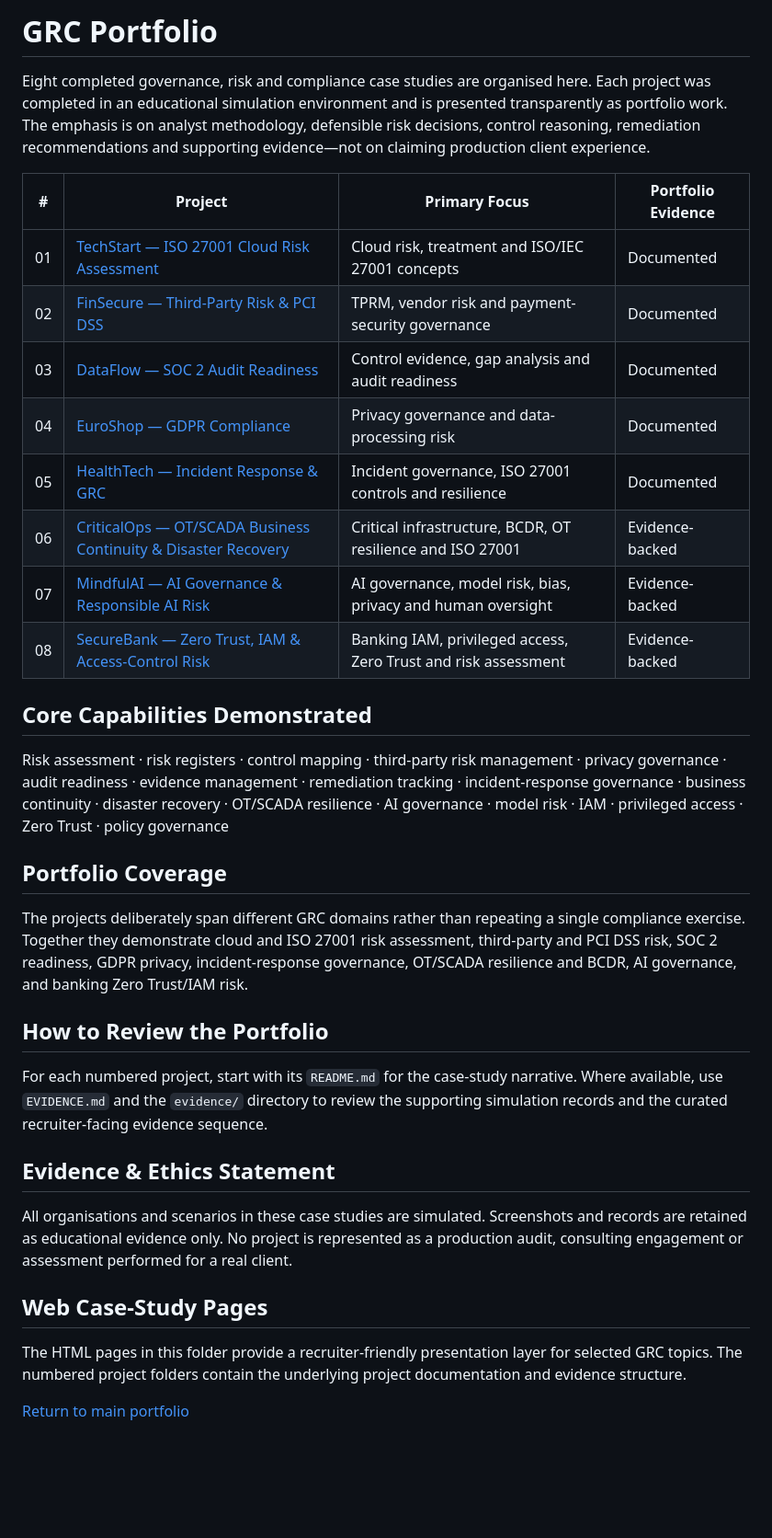
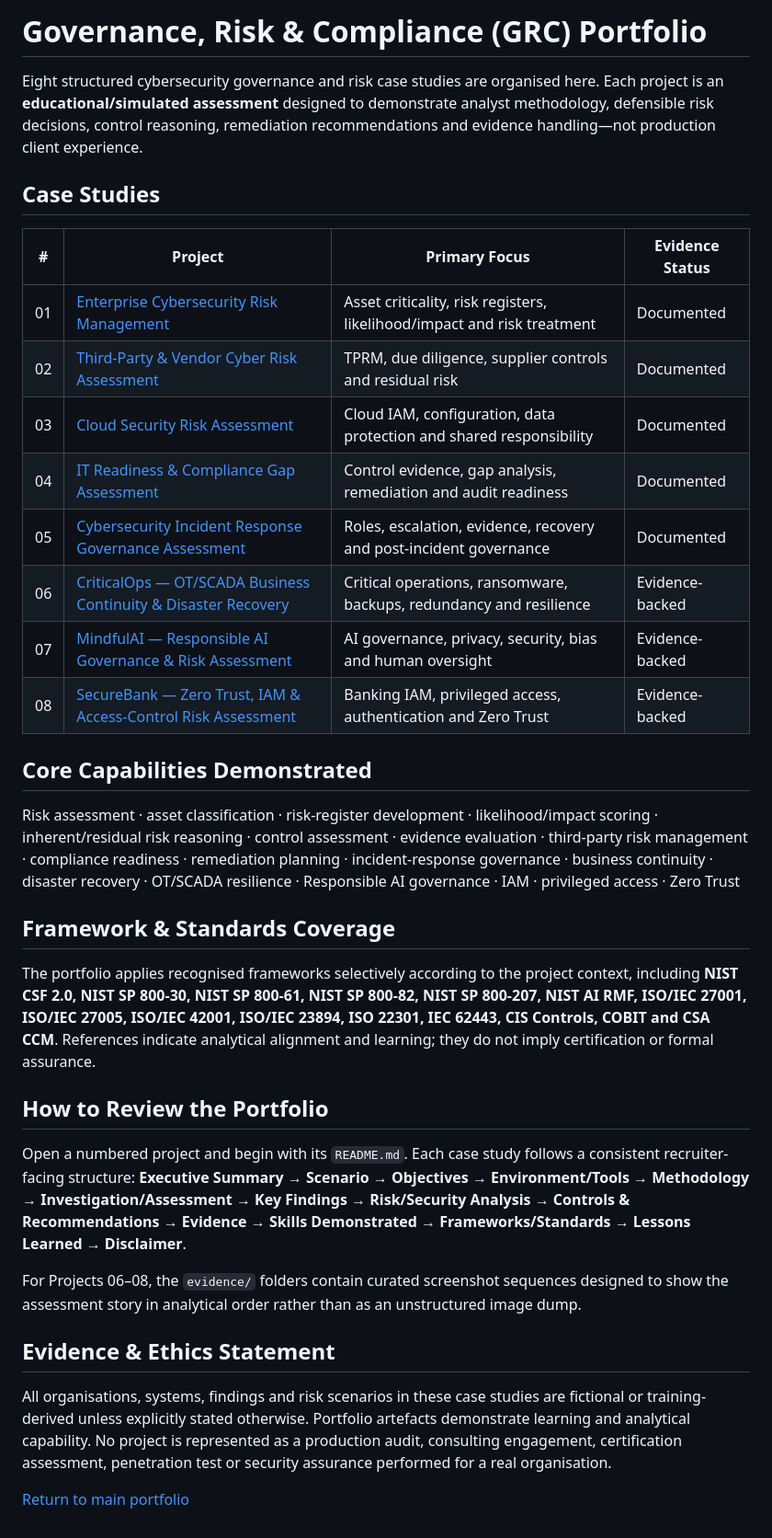
Before and after one commit to odogwu-source/odogwu-source.github.io, a Markdown page: GRC-Portfolio/README.md, the part around the change. Shown at 92% size. GitHub-like rendering; blank space fills up the shorter version.

Commit message:
Align GRC index with audited project set

```diff
--- a/GRC-Portfolio/README.md
+++ b/GRC-Portfolio/README.md
@@ -1,31 +1,32 @@
-# GRC Portfolio
+# Governance, Risk & Compliance (GRC) Portfolio
 
-Eight completed governance, risk and compliance case studies are organised here. Each project was completed in an educational simulation environment and is presented transparently as portfolio work. The emphasis is on analyst methodology, defensible risk decisions, control reasoning, remediation recommendations and supporting evidence—not on claiming production client experience.
+Eight structured cybersecurity governance and risk case studies are organised here. Each project is an **educational/simulated assessment** designed to demonstrate analyst methodology, defensible risk decisions, control reasoning, remediation recommendations and evidence handling—not production client experience.
 
-| # | Project | Primary Focus | Portfolio Evidence |
+## Case Studies
+
+| # | Project | Primary Focus | Evidence Status |
 |---|---|---|---|
-| 01 | [TechStart — ISO 27001 Cloud Risk Assessment](./01-TechStart-ISO27001-Cloud-Risk-Assessment/) | Cloud risk, treatment and ISO/IEC 27001 concepts | Documented |
-| 02 | [FinSecure — Third-Party Risk & PCI DSS](./02-FinSecure-Third-Party-Risk-PCI-DSS/) | TPRM, vendor risk and payment-security governance | Documented |
-| 03 | [DataFlow — SOC 2 Audit Readiness](./03-DataFlow-SOC2-Audit-Readiness/) | Control evidence, gap analysis and audit readiness | Documented |
-| 04 | [EuroShop — GDPR Compliance](./04-EuroShop-GDPR-Compliance/) | Privacy governance and data-processing risk | Documented |
-| 05 | [HealthTech — Incident Response & GRC](./05-HealthTech-Incident-Response-GRC/) | Incident governance, ISO 27001 controls and resilience | Documented |
-| 06 | [CriticalOps — OT/SCADA Business Continuity & Disaster Recovery](./06-CriticalOps-OT-SCADA-BCDR/) | Critical infrastructure, BCDR, OT resilience and ISO 27001 | Evidence-backed |
-| 07 | [MindfulAI — AI Governance & Responsible AI Risk](./07-MindfulAI-AI-Governance-Risk/) | AI governance, model risk, bias, privacy and human oversight | Evidence-backed |
-| 08 | [SecureBank — Zero Trust, IAM & Access-Control Risk](./08-SecureBank-Zero-Trust-IAM-Risk/) | Banking IAM, privileged access, Zero Trust and risk assessment | Evidence-backed |
+| 01 | [Enterprise Cybersecurity Risk Management](./01-Enterprise-Risk-Management/) | Asset criticality, risk registers, likelihood/impact and risk treatment | Documented |
+| 02 | [Third-Party & Vendor Cyber Risk Assessment](./02-Third-Party-Vendor-Risk/) | TPRM, due diligence, supplier controls and residual risk | Documented |
+| 03 | [Cloud Security Risk Assessment](./03-Cloud-Risk-Assessment/) | Cloud IAM, configuration, data protection and shared responsibility | Documented |
+| 04 | [IT Readiness & Compliance Gap Assessment](./04-IT-Readiness-Compliance/) | Control evidence, gap analysis, remediation and audit readiness | Documented |
+| 05 | [Cybersecurity Incident Response Governance Assessment](./05-Incident-Response-Governance/) | Roles, escalation, evidence, recovery and post-incident governance | Documented |
+| 06 | [CriticalOps — OT/SCADA Business Continuity & Disaster Recovery](./06-CriticalOps-OT-SCADA-BCDR/) | Critical operations, ransomware, backups, redundancy and resilience | Evidence-backed |
+| 07 | [MindfulAI — Responsible AI Governance & Risk Assessment](./07-MindfulAI-AI-Governance-Risk/) | AI governance, privacy, security, bias and human oversight | Evidence-backed |
+| 08 | [SecureBank — Zero Trust, IAM & Access-Control Risk Assessment](./08-SecureBank-Zero-Trust-IAM-Risk/) | Banking IAM, privileged access, authentication and Zero Trust | Evidence-backed |
 
 ## Core Capabilities Demonstrated
-Risk assessment · risk registers · control mapping · third-party risk management · privacy governance · audit readiness · evidence management · remediation tracking · incident-response governance · business continuity · disaster recovery · OT/SCADA resilience · AI governance · model risk · IAM · privileged access · Zero Trust · policy governance
+Risk assessment · asset classification · risk-register development · likelihood/impact scoring · inherent/residual risk reasoning · control assessment · evidence evaluation · third-party risk management · compliance readiness · remediation planning · incident-response governance · business continuity · disaster recovery · OT/SCADA resilience · Responsible AI governance · IAM · privileged access · Zero Trust
 
-## Portfolio Coverage
-The projects deliberately span different GRC domains rather than repeating a single compliance exercise. Together they demonstrate cloud and ISO 27001 risk assessment, third-party and PCI DSS risk, SOC 2 readiness, GDPR privacy, incident-response governance, OT/SCADA resilience and BCDR, AI governance, and banking Zero Trust/IAM risk.
+## Framework & Standards Coverage
+The portfolio applies recognised frameworks selectively according to the project context, including **NIST CSF 2.0, NIST SP 800-30, NIST SP 800-61, NIST SP 800-82, NIST SP 800-207, NIST AI RMF, ISO/IEC 27001, ISO/IEC 27005, ISO/IEC 42001, ISO/IEC 23894, ISO 22301, IEC 62443, CIS Controls, COBIT and CSA CCM**. References indicate analytical alignment and learning; they do not imply certification or formal assurance.
 
 ## How to Review the Portfolio
-For each numbered project, start with its `README.md` for the case-study narrative. Where available, use `EVIDENCE.md` and the `evidence/` directory to review the supporting simulation records and the curated recruiter-facing evidence sequence.
+Open a numbered project and begin with its `README.md`. Each case study follows a consistent recruiter-facing structure: **Executive Summary → Scenario → Objectives → Environment/Tools → Methodology → Investigation/Assessment → Key Findings → Risk/Security Analysis → Controls & Recommendations → Evidence → Skills Demonstrated → Frameworks/Standards → Lessons Learned → Disclaimer**.
+
+For Projects 06–08, the `evidence/` folders contain curated screenshot sequences designed to show the assessment story in analytical order rather than as an unstructured image dump.
 
 ## Evidence & Ethics Statement
-All organisations and scenarios in these case studies are simulated. Screenshots and records are retained as educational evidence only. No project is represented as a production audit, consulting engagement or assessment performed for a real client.
-
-## Web Case-Study Pages
-The HTML pages in this folder provide a recruiter-friendly presentation layer for selected GRC topics. The numbered project folders contain the underlying project documentation and evidence structure.
+All organisations, systems, findings and risk scenarios in these case studies are fictional or training-derived unless explicitly stated otherwise. Portfolio artefacts demonstrate learning and analytical capability. No project is represented as a production audit, consulting engagement, certification assessment, penetration test or security assurance performed for a real organisation.
 
 [Return to main portfolio](../index.html)
```
